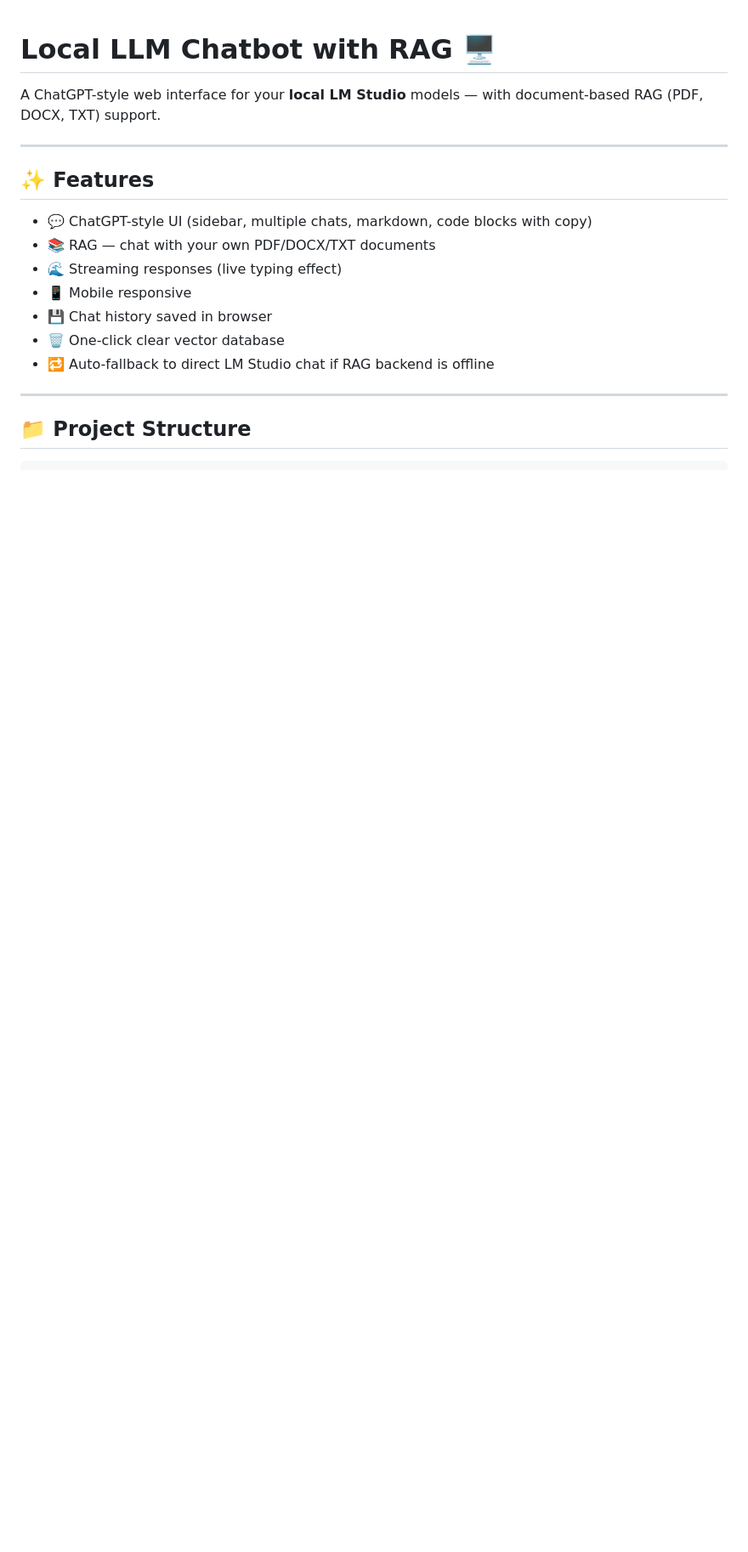
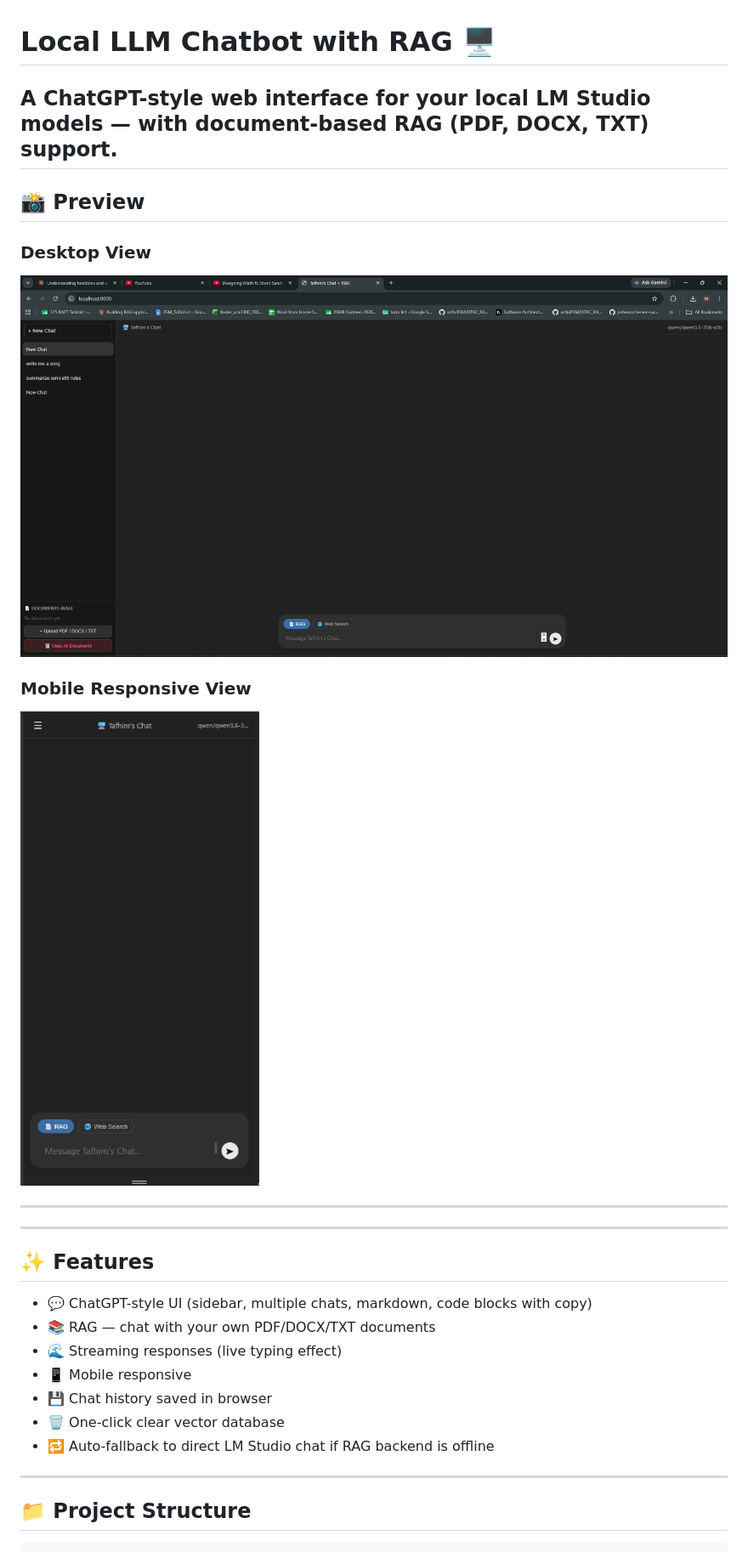
Before and after one commit to mhtafhim/local-llm-chatbot-with-rag, a Markdown page: README.md, the part around the change. Shown: that part at 85% size. Drawn GitHub-style; pictures changed too: assets/img/screenshot1.png (added), assets/img/screenshot2.png (added); blank space fills up the shorter version.

Commit message:
add screenshot preview

```diff
--- a/README.md
+++ b/README.md
@@ -1,6 +1,17 @@
 # Local LLM Chatbot with RAG 🖥️
 
 A ChatGPT-style web interface for your **local LM Studio** models — with document-based RAG (PDF, DOCX, TXT) support.
+---
+
+## 📸 Preview
+
+### Desktop View
+![Desktop Interface](assets/img/screenshot1.png)
+
+### Mobile Responsive View
+![Mobile Interface](assets/img/screenshot2.png)
+
+---
 
 ---
 
```
